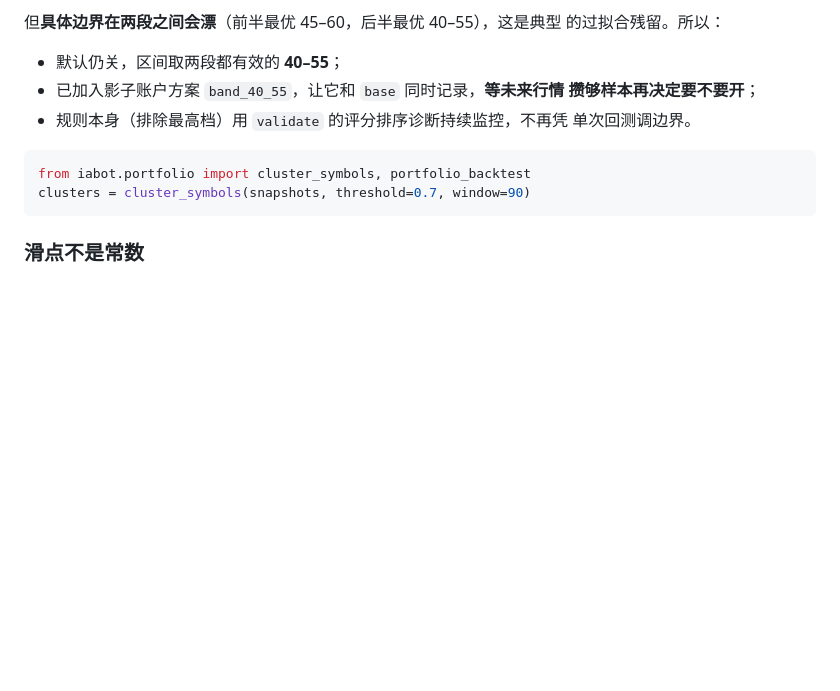
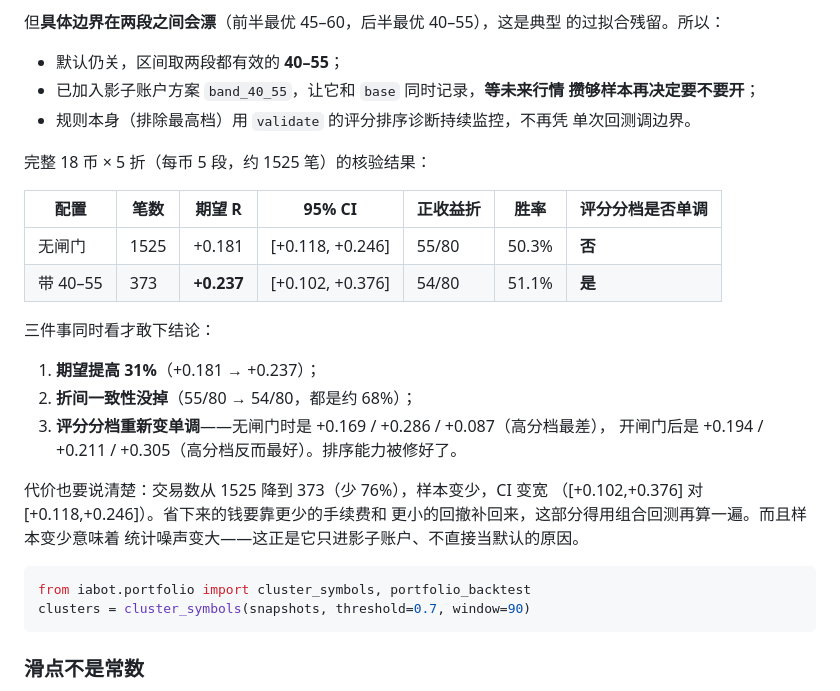
Before and after one commit to Gollum-code/investment-advisory-bot, a Markdown page: README.md, the part around the change. Rendered like a GitHub page; blank space fills up the shorter version.

Commit message:
README：补上分数带的 18 币 × 5 折核验数字
把前后半段分离检验的结论用完整 5 折再跑一遍确认：

  无闸门   1525 笔 +0.181R  CI[+0.118,+0.246]  55/80 折  胜率 50.3%  分档不单调
  带40-55   373 笔 +0.237R  CI[+0.102,+0.376]  54/80 折  胜率 51.1%  分档单调

三件事同时改善：期望 +31%、折间一致性不降（都约 68%）、评分分档从
+0.169/+0.286/+0.087 变成 +0.194/+0.211/+0.305（排序能力被修好）。

代价写清楚：交易数少 76%，样本变少、CI 变宽，所以仍只进影子账户。

````diff
--- a/README.md
+++ b/README.md
@@ -593,6 +593,25 @@ iabot validate                      # 20 个主流币，整段 + 折间 + 集中
 - 规则本身（排除最高档）用 `validate` 的评分排序诊断持续监控，不再凭
   单次回测调边界。
 
+完整 18 币 × 5 折（每币 5 段，约 1525 笔）的核验结果：
+
+| 配置 | 笔数 | 期望 R | 95% CI | 正收益折 | 胜率 | 评分分档是否单调 |
+|---|---|---|---|---|---|---|
+| 无闸门 | 1525 | +0.181 | [+0.118, +0.246] | 55/80 | 50.3% | **否** |
+| 带 40–55 | 373 | **+0.237** | [+0.102, +0.376] | 54/80 | 51.1% | **是** |
+
+三件事同时看才敢下结论：
+
+1. **期望提高 31%**（+0.181 → +0.237）；
+2. **折间一致性没掉**（55/80 → 54/80，都是约 68%）；
+3. **评分分档重新变单调**——无闸门时是 +0.169 / +0.286 / +0.087（高分档最差），
+   开闸门后是 +0.194 / +0.211 / +0.305（高分档反而最好）。排序能力被修好了。
+
+代价也要说清楚：交易数从 1525 降到 373（少 76%），样本变少，CI 变宽
+（[+0.102,+0.376] 对 [+0.118,+0.246]）。省下来的钱要靠更少的手续费和
+更小的回撤补回来，这部分得用组合回测再算一遍。而且样本变少意味着
+统计噪声变大——这正是它只进影子账户、不直接当默认的原因。
+
 
 ```python
 from iabot.portfolio import cluster_symbols, portfolio_backtest
````
